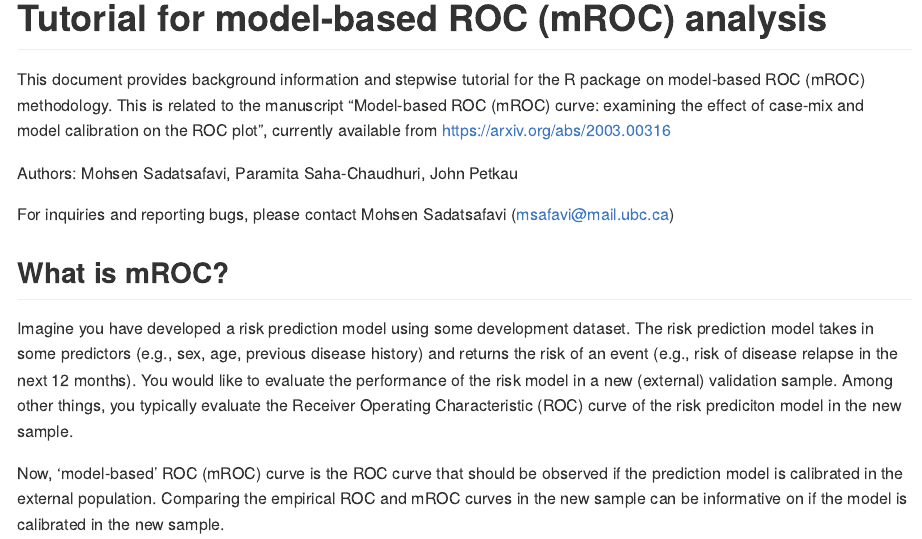
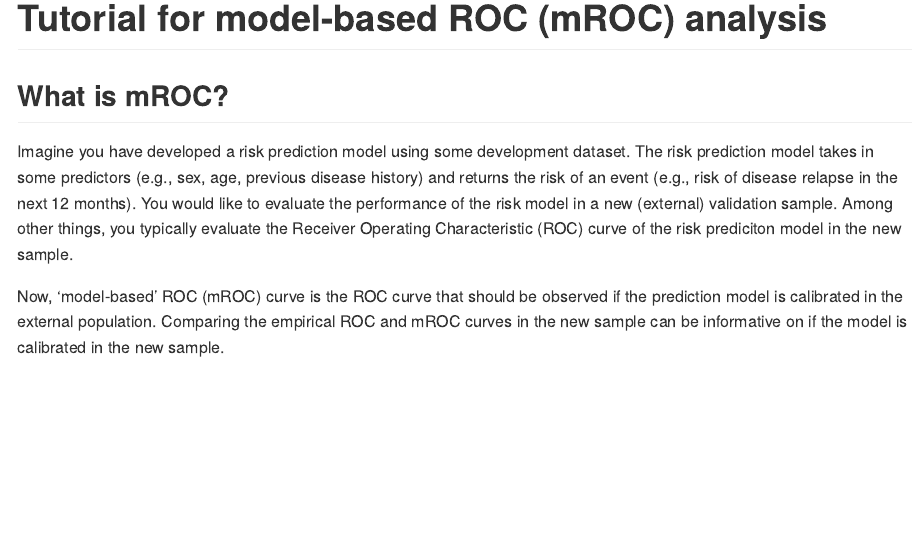
Before and after one commit to resplab/predtools, an R Markdown document (README.Rmd): the page in a window 1100 px wide, from its top. Rendered offline with R 4.5, knitr and Pandoc, with nearby package versions.

Commit message:
Update README.Rmd

````diff
--- a/README.Rmd
+++ b/README.Rmd
@@ -11,11 +11,6 @@ library(mROC)
 ```
 
 
-This document provides background information and stepwise tutorial for the R package on model-based ROC (mROC) methodology. This is related to the manuscript "Model-based ROC (mROC) curve: examining the effect of case-mix and model calibration on the ROC plot", currently available from https://arxiv.org/abs/2003.00316
-
-Authors: Mohsen Sadatsafavi, Paramita Saha-Chaudhuri, John Petkau
-
-For inquiries and reporting bugs, please contact Mohsen Sadatsafavi (msafavi@mail.ubc.ca)
 
 
 ## What is mROC?
````
